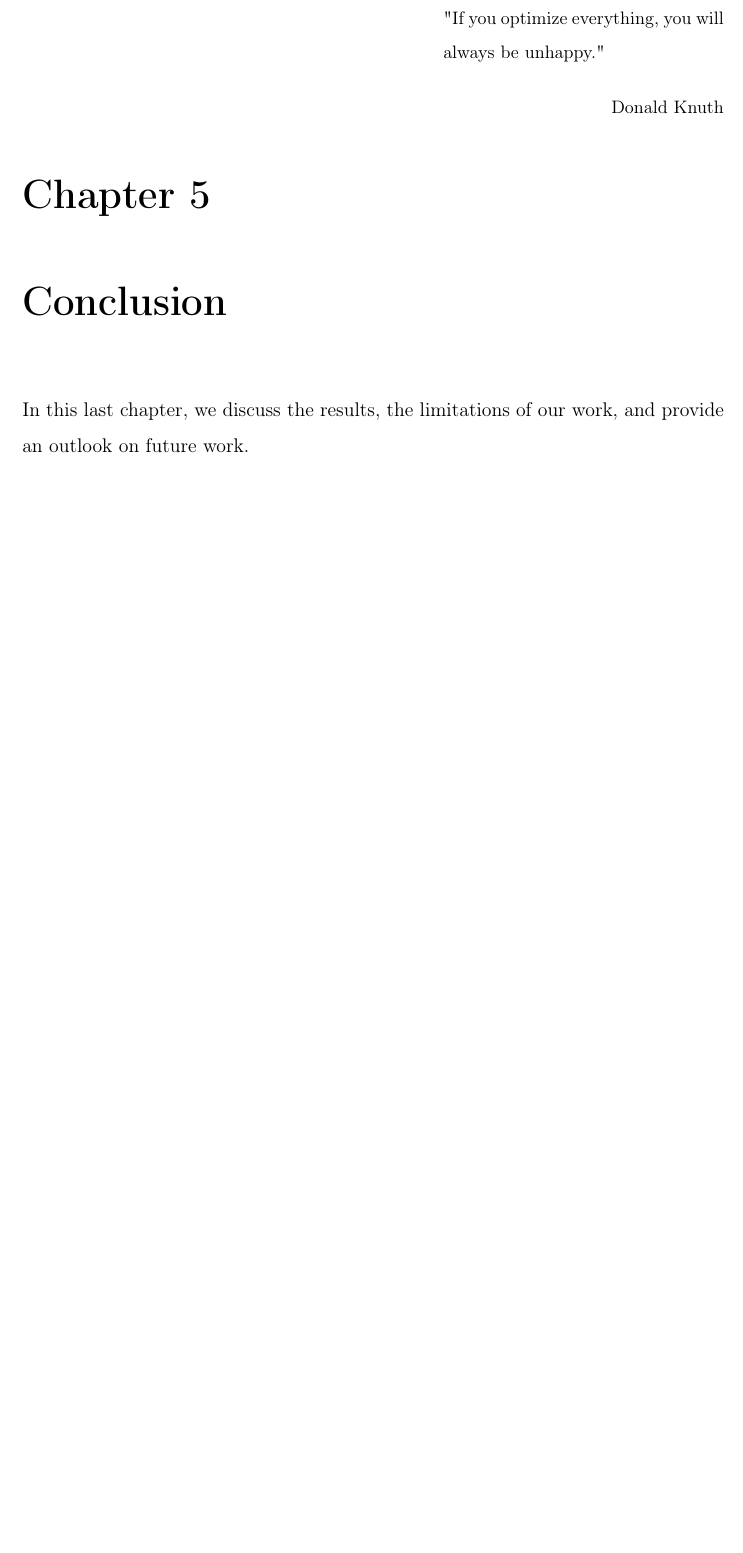
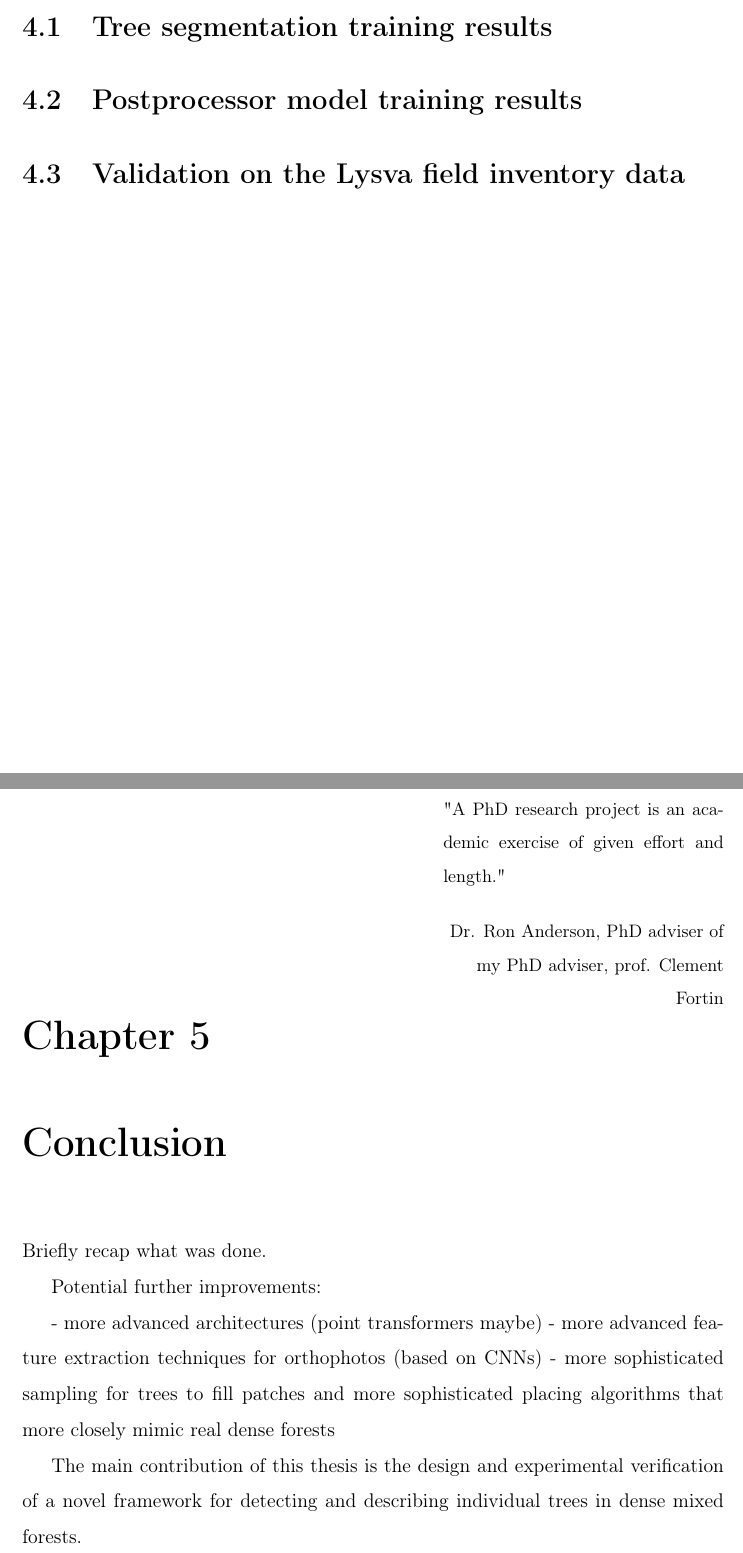
Before and after one commit to iod-ine/thesis, a LaTeX thesis (latex/main.tex, which reads latex/chapters/04_results.tex, latex/chapters/05_conclusion.tex): part of page 42 of 43 before the commit and two parts of pages 41 and 42 of 43 after it, the two joined at a grey line, cut at the place of the change, the shorter picture padded with empty space. Compiled offline with pdfLaTeX.

Commit message:
Update Results and Conclusion outlines

```diff
--- a/latex/chapters/04_results.tex
+++ b/latex/chapters/04_results.tex
@@ -1 +1,9 @@
-\chapter{Results}
+\chapter{Results}\label{cap:results}
+
+\section{Tree segmentation training results}
+
+\section{Postprocessor model training results}
+
+\section{Validation on the Lysva field inventory data}
+
+%\section{Validation on the NeonTreeEvaluation Benchmark data?}
--- a/latex/chapters/05_conclusion.tex
+++ b/latex/chapters/05_conclusion.tex
@@ -1,8 +1,15 @@
-\chapter{Conclusion}
-\label{cap:conclusion}
+\chapter{Conclusion}\label{cap:conclusion}
 
 \epigraphhead[50]{%
-    \epigraph{"If you optimize everything, you will always be unhappy."}{Donald Knuth}
+    \epigraph{"A PhD research project is an academic exercise of given effort and length." }{Dr. Ron Anderson, PhD adviser of my PhD adviser, prof. Clement Fortin}
 }
 
-In this last chapter, we discuss the results, the limitations of our work, and provide an outlook on future work.
+Briefly recap what was done.
+
+Potential further improvements:
+
+- more advanced architectures (point transformers maybe)
+- more advanced feature extraction techniques for orthophotos (based on CNNs)
+- more sophisticated sampling for trees to fill patches and more sophisticated placing algorithms that more closely mimic real dense forests
+
+The main contribution of  this thesis is the design and experimental verification of a novel framework for detecting and describing individual trees in dense mixed forests.
```
